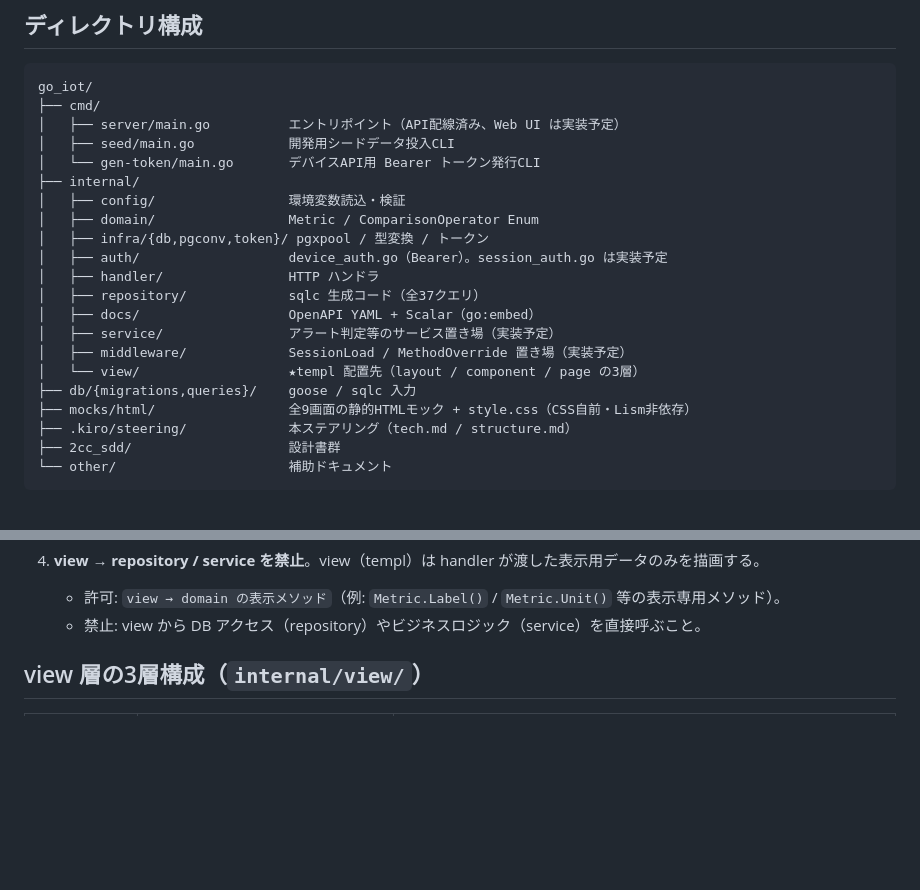
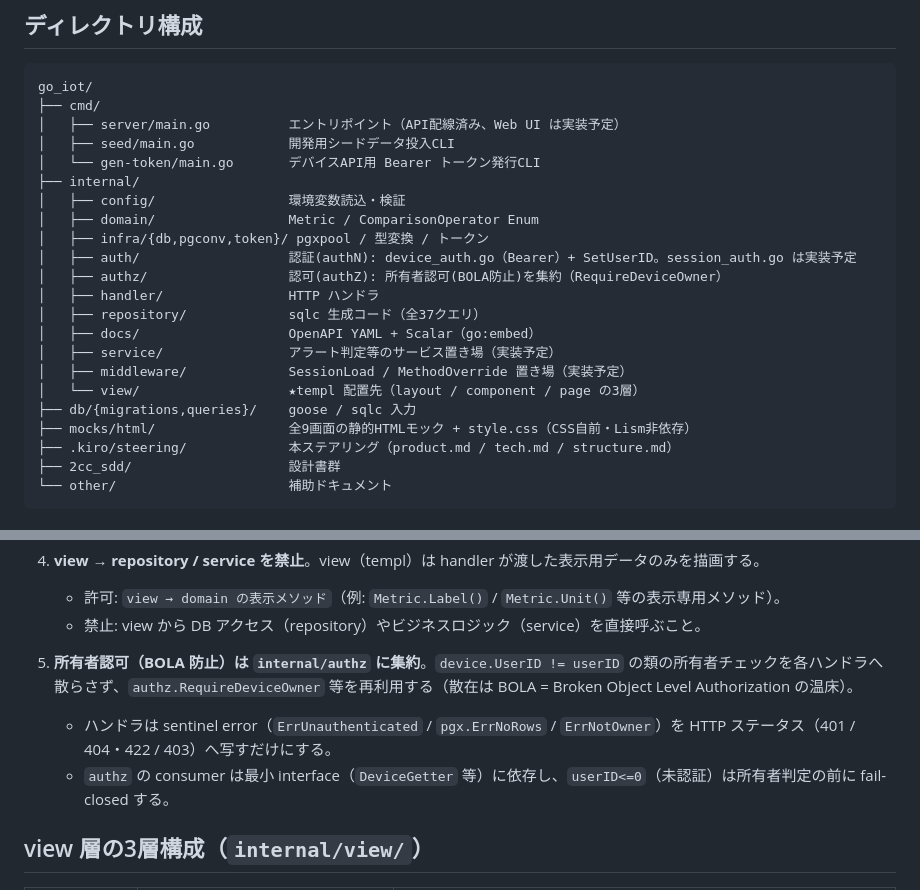
Before and after one commit to HiroshiKawano/go_iot, a Markdown page: .kiro/steering/structure.md, 2 parts joined by grey strips. Rendered like a GitHub page; blank space fills up the shorter version.

````diff
--- a/.kiro/steering/structure.md
+++ b/.kiro/steering/structure.md
@@ -14,7 +14,8 @@ go_iot/
 │   ├── config/                 環境変数読込・検証
 │   ├── domain/                 Metric / ComparisonOperator Enum
 │   ├── infra/{db,pgconv,token}/ pgxpool / 型変換 / トークン
-│   ├── auth/                   device_auth.go（Bearer）。session_auth.go は実装予定
+│   ├── auth/                   認証(authN): device_auth.go（Bearer）+ SetUserID。session_auth.go は実装予定
+│   ├── authz/                  認可(authZ): 所有者認可(BOLA防止)を集約（RequireDeviceOwner）
 │   ├── handler/                HTTP ハンドラ
 │   ├── repository/             sqlc 生成コード（全37クエリ）
 │   ├── docs/                   OpenAPI YAML + Scalar（go:embed）
@@ -23,7 +24,7 @@ go_iot/
 │   └── view/                   ★templ 配置先（layout / component / page の3層）
 ├── db/{migrations,queries}/    goose / sqlc 入力
 ├── mocks/html/                 全9画面の静的HTMLモック + style.css（CSS自前・Lism非依存）
-├── .kiro/steering/             本ステアリング（tech.md / structure.md）
+├── .kiro/steering/             本ステアリング（product.md / tech.md / structure.md）
 ├── 2cc_sdd/                    設計書群
 └── other/                      補助ドキュメント
 ```
@@ -51,6 +52,10 @@ go_iot/
 4. **view → repository / service を禁止**。view（templ）は handler が渡した表示用データのみを描画する。
    - 許可: `view → domain の表示メソッド`（例: `Metric.Label()` / `Metric.Unit()` 等の表示専用メソッド）。
    - 禁止: view から DB アクセス（repository）やビジネスロジック（service）を直接呼ぶこと。
+
+5. **所有者認可（BOLA 防止）は `internal/authz` に集約**。`device.UserID != userID` の類の所有者チェックを各ハンドラへ散らさず、`authz.RequireDeviceOwner` 等を再利用する（散在は BOLA = Broken Object Level Authorization の温床）。
+   - ハンドラは sentinel error（`ErrUnauthenticated` / `pgx.ErrNoRows` / `ErrNotOwner`）を HTTP ステータス（401 / 404・422 / 403）へ写すだけにする。
+   - `authz` の consumer は最小 interface（`DeviceGetter` 等）に依存し、`userID<=0`（未認証）は所有者判定の前に fail-closed する。
 
 ## view 層の3層構成（`internal/view/`）
 
````
Also changed, not shown: .kiro/steering/product.md (added, +39 -0 lines).
